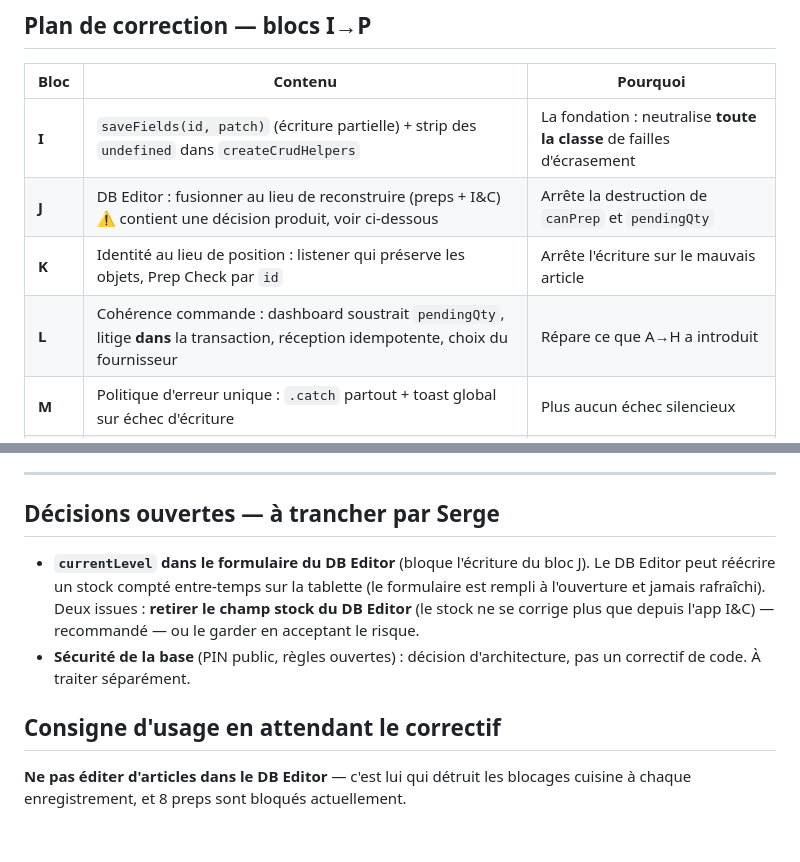
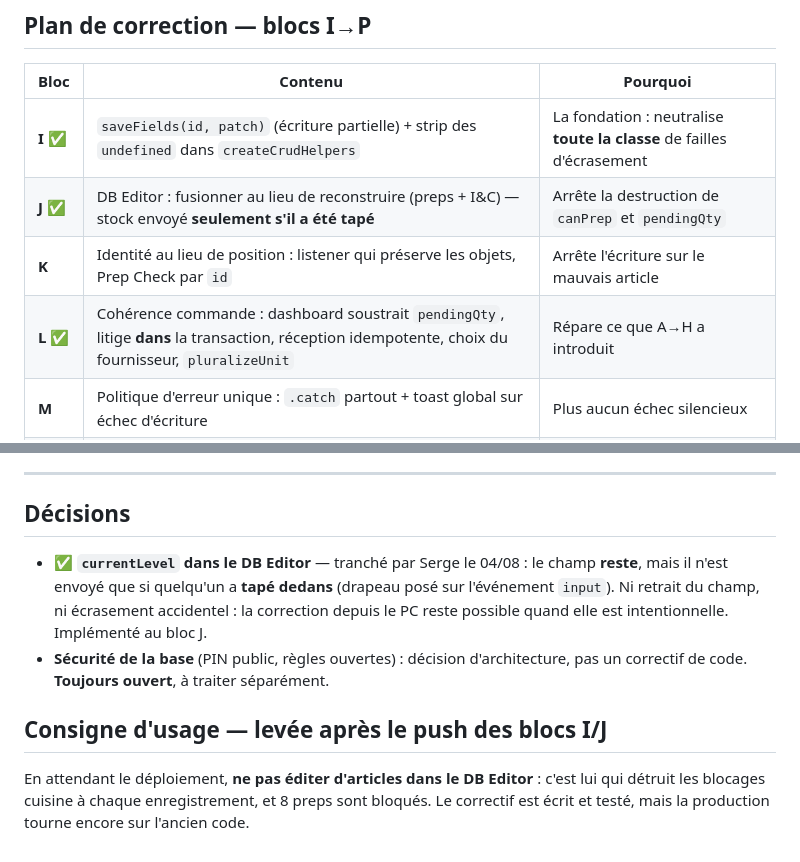
Before and after one commit to sergemio/sezam-prep-manager, a Markdown page: AUDIT-ROBUSTESSE.md, 2 parts joined by grey strips. Rendered like a GitHub page.

Commit message:
docs: audit — blocs I/J/L faits, decision currentLevel tranchee
Co-Authored-By: Claude Opus 5 (1M context) <noreply@anthropic.com>

```diff
--- a/AUDIT-ROBUSTESSE.md
+++ b/AUDIT-ROBUSTESSE.md
@@ -100,10 +100,10 @@ appelant. Non re-vérifiés (à confirmer au bloc O) : le chiffre de 440 lignes
 
 | Bloc | Contenu | Pourquoi |
 |---|---|---|
-| **I** | `saveFields(id, patch)` (écriture partielle) + strip des `undefined` dans `createCrudHelpers` | La fondation : neutralise **toute la classe** de failles d'écrasement |
-| **J** | DB Editor : fusionner au lieu de reconstruire (preps + I&C) ⚠️ contient une décision produit, voir ci-dessous | Arrête la destruction de `canPrep` et `pendingQty` |
+| **I** ✅ | `saveFields(id, patch)` (écriture partielle) + strip des `undefined` dans `createCrudHelpers` | La fondation : neutralise **toute la classe** de failles d'écrasement |
+| **J** ✅ | DB Editor : fusionner au lieu de reconstruire (preps + I&C) — stock envoyé **seulement s'il a été tapé** | Arrête la destruction de `canPrep` et `pendingQty` |
 | **K** | Identité au lieu de position : listener qui préserve les objets, Prep Check par `id` | Arrête l'écriture sur le mauvais article |
-| **L** | Cohérence commande : dashboard soustrait `pendingQty`, litige **dans** la transaction, réception idempotente, choix du fournisseur | Répare ce que A→H a introduit |
+| **L** ✅ | Cohérence commande : dashboard soustrait `pendingQty`, litige **dans** la transaction, réception idempotente, choix du fournisseur, `pluralizeUnit` | Répare ce que A→H a introduit |
 | **M** | Politique d'erreur unique : `.catch` partout + toast global sur échec d'écriture | Plus aucun échec silencieux |
 | **N** | `pluralizeUnit`, succès annoncé avant écriture, ids par transaction | Correctifs isolés |
 | **O** | ~440 lignes mortes + fusion des deux modals | Légèreté |
@@ -129,17 +129,17 @@ appelant. Non re-vérifiés (à confirmer au bloc O) : le chiffre de 440 lignes
 
 ---
 
-## Décisions ouvertes — à trancher par Serge
+## Décisions
 
-- **`currentLevel` dans le formulaire du DB Editor** (bloque l'écriture du bloc J).
-  Le DB Editor peut réécrire un stock compté entre-temps sur la tablette (le formulaire
-  est rempli à l'ouverture et jamais rafraîchi). Deux issues : **retirer le champ stock du
-  DB Editor** (le stock ne se corrige plus que depuis l'app I&C) — recommandé — ou le
-  garder en acceptant le risque.
+- ✅ **`currentLevel` dans le DB Editor** — tranché par Serge le 04/08 : le champ **reste**,
+  mais il n'est envoyé que si quelqu'un a **tapé dedans** (drapeau posé sur l'événement
+  `input`). Ni retrait du champ, ni écrasement accidentel : la correction depuis le PC reste
+  possible quand elle est intentionnelle. Implémenté au bloc J.
 - **Sécurité de la base** (PIN public, règles ouvertes) : décision d'architecture, pas un
-  correctif de code. À traiter séparément.
+  correctif de code. **Toujours ouvert**, à traiter séparément.
 
-## Consigne d'usage en attendant le correctif
+## Consigne d'usage — levée après le push des blocs I/J
 
-**Ne pas éditer d'articles dans le DB Editor** — c'est lui qui détruit les blocages
-cuisine à chaque enregistrement, et 8 preps sont bloqués actuellement.
+En attendant le déploiement, **ne pas éditer d'articles dans le DB Editor** : c'est lui qui
+détruit les blocages cuisine à chaque enregistrement, et 8 preps sont bloqués. Le correctif
+est écrit et testé, mais la production tourne encore sur l'ancien code.
```
